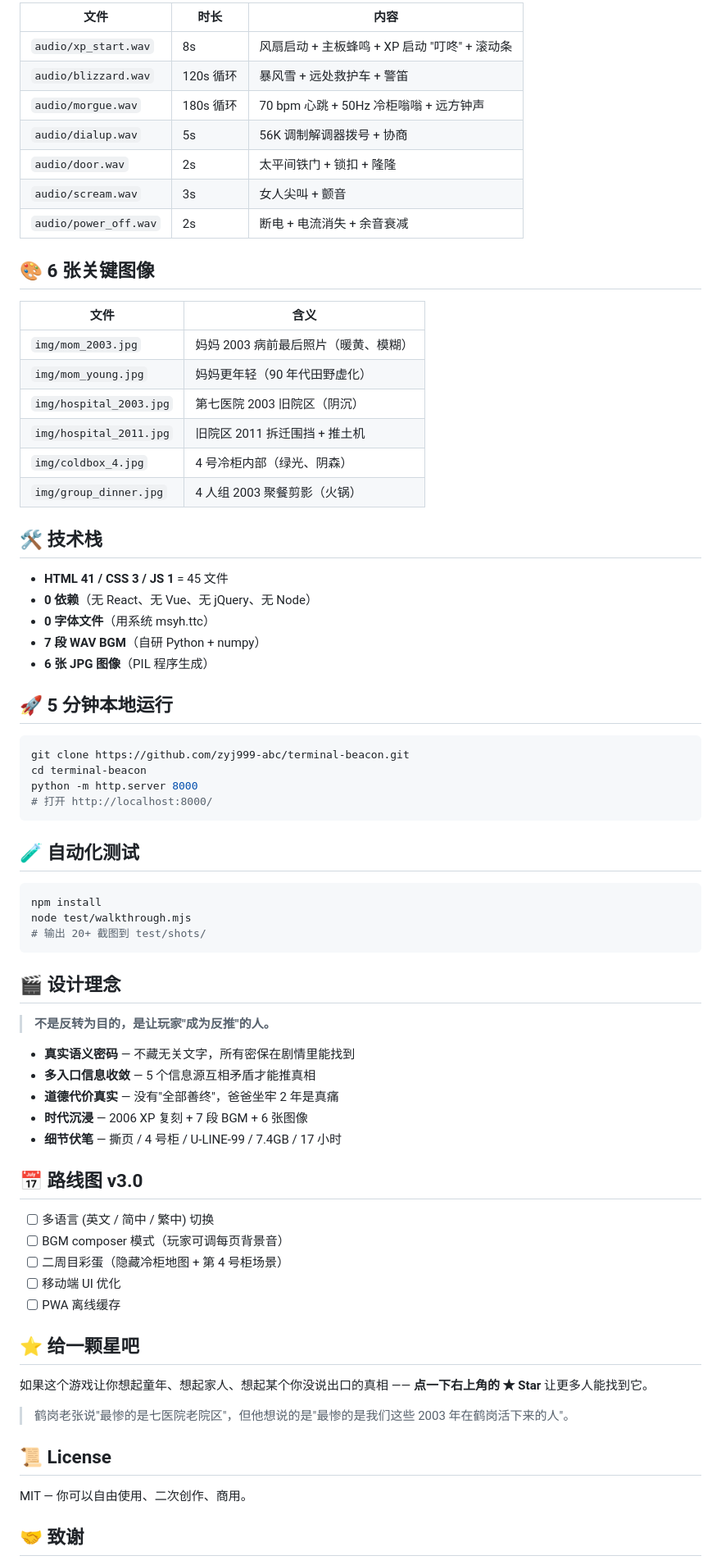
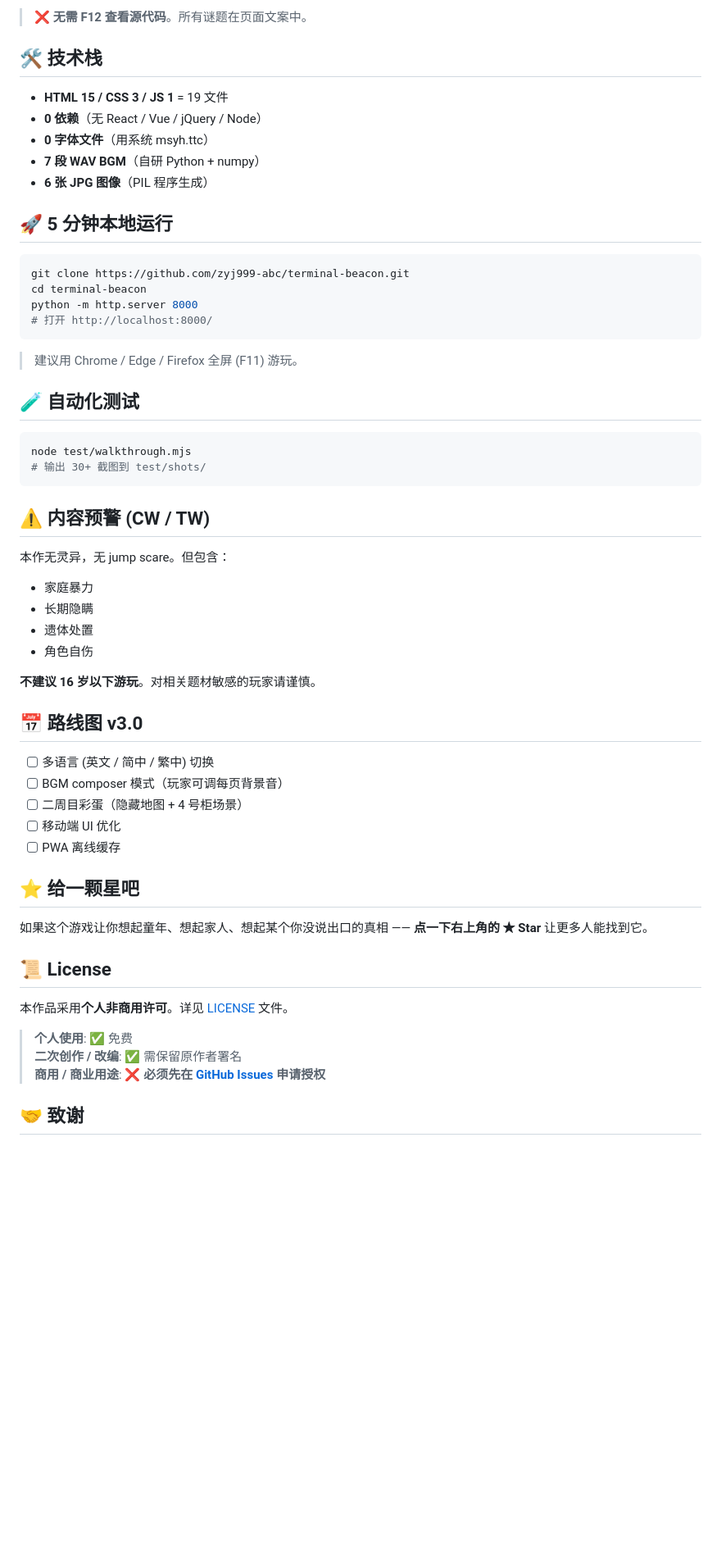
Before and after one commit to zyj999-abc/terminal-beacon, a Markdown page: README.md, the part around one of its changes. Shown at 82% size. GitHub-like rendering; blank space fills up the shorter version.

````diff
--- a/README.md
+++ b/README.md
@@ -68,29 +57,10 @@
 
-| 文件 | 时长 | 内容 |
-|---|---|---|
-| `audio/xp_start.wav` | 8s | 风扇启动 + 主板蜂鸣 + XP 启动 "叮咚" + 滚动条 |
-| `audio/blizzard.wav` | 120s 循环 | 暴风雪 + 远处救护车 + 警笛 |
-| `audio/morgue.wav` | 180s 循环 | 70 bpm 心跳 + 50Hz 冷柜嗡嗡 + 远方钟声 |
-| `audio/dialup.wav` | 5s | 56K 调制解调器拨号 + 协商 |
-| `audio/door.wav` | 2s | 太平间铁门 + 锁扣 + 隆隆 |
-| `audio/scream.wav` | 3s | 女人尖叫 + 颤音 |
-| `audio/power_off.wav` | 2s | 断电 + 电流消失 + 余音衰减 |
-
-## 🎨 6 张关键图像
-
-| 文件 | 含义 |
-|---|---|
-| `img/mom_2003.jpg` | 妈妈 2003 病前最后照片（暖黄、模糊） |
-| `img/mom_young.jpg` | 妈妈更年轻（90 年代田野虚化） |
-| `img/hospital_2003.jpg` | 第七医院 2003 旧院区（阴沉） |
-| `img/hospital_2011.jpg` | 旧院区 2011 拆迁围挡 + 推土机 |
-| `img/coldbox_4.jpg` | 4 号冷柜内部（绿光、阴森） |
-| `img/group_dinner.jpg` | 4 人组 2003 聚餐剪影（火锅） |
+> ❌ **无需 F12 查看源代码**。所有谜题在页面文案中。
 
 ## 🛠️ 技术栈
 
-- **HTML 41 / CSS 3 / JS 1** = 45 文件
-- **0 依赖**（无 React、无 Vue、无 jQuery、无 Node）
+- **HTML 15 / CSS 3 / JS 1** = 19 文件
+- **0 依赖**（无 React / Vue / jQuery / Node）
 - **0 字体文件**（用系统 msyh.ttc）
 - **7 段 WAV BGM**（自研 Python + numpy）
 - **6 张 JPG 图像**（PIL 程序生成）
@@ -104,29 +74,30 @@ python -m http.server 8000
 # 打开 http://localhost:8000/
 ```
 
+> 建议用 Chrome / Edge / Firefox 全屏 (F11) 游玩。
+
 ## 🧪 自动化测试
 
 ```bash
-npm install
 node test/walkthrough.mjs
-# 输出 20+ 截图到 test/shots/
+# 输出 30+ 截图到 test/shots/
 ```
 
-## 🎬 设计理念
+## ⚠️ 内容预警 (CW / TW)
 
-> **不是反转为目的，是让玩家"成为反推"的人。**
+本作无灵异，无 jump scare。但包含：
+- 家庭暴力
+- 长期隐瞒
+- 遗体处置
+- 角色自伤
 
-- **真实语义密码** — 不藏无关文字，所有密保在剧情里能找到
-- **多入口信息收敛** — 5 个信息源互相矛盾才能推真相
-- **道德代价真实** — 没有"全部善终"，爸爸坐牢 2 年是真痛
-- **时代沉浸** — 2006 XP 复刻 + 7 段 BGM + 6 张图像
-- **细节伏笔** — 撕页 / 4 号柜 / U-LINE-99 / 7.4GB / 17 小时
+**不建议 16 岁以下游玩**。对相关题材敏感的玩家请谨慎。
 
 ## 📅 路线图 v3.0
 
 - [ ] 多语言 (英文 / 简中 / 繁中) 切换
 - [ ] BGM composer 模式（玩家可调每页背景音）
-- [ ] 二周目彩蛋（隐藏冷柜地图 + 第 4 号柜场景）
+- [ ] 二周目彩蛋（隐藏地图 + 4 号柜场景）
 - [ ] 移动端 UI 优化
 - [ ] PWA 离线缓存
 
@@ -135,11 +106,13 @@ node test/walkthrough.mjs
 如果这个游戏让你想起童年、想起家人、想起某个你没说出口的真相 ——
 **点一下右上角的 ★ Star** 让更多人能找到它。
 
-> 鹤岗老张说"最惨的是七医院老院区"，但他想说的是"最惨的是我们这些 2003 年在鹤岗活下来的人"。
-
 ## 📜 License
 
-MIT — 你可以自由使用、二次创作、商用。
+本作品采用**个人非商用许可**。详见 [LICENSE](LICENSE) 文件。
+
+> **个人使用**: ✅ 免费<br>
+> **二次创作 / 改编**: ✅ 需保留原作者署名<br>
+> **商用 / 商业用途**: ❌ **必须先在 [GitHub Issues](https://github.com/zyj999-abc/terminal-beacon/issues) 申请授权**
 
 ## 🤝 致谢
 
````
Also changed, not shown: other parts of README.md (+25 -37 lines).
